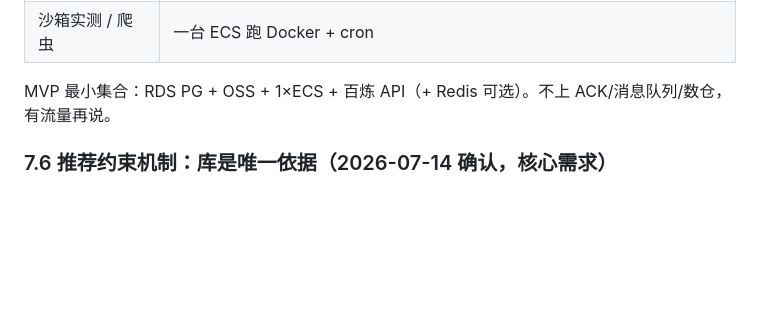
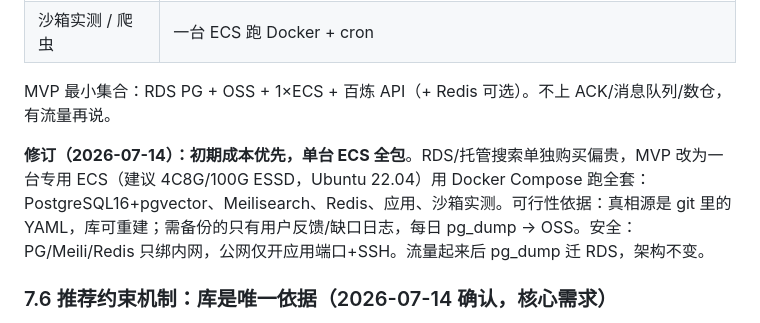
Before and after one commit to hi5jeff/gd4ai, a Markdown page: DESIGN.md, the part around the change. Drawn GitHub-style; blank space fills up the shorter version.

```diff
--- a/DESIGN.md
+++ b/DESIGN.md
@@ -189,6 +189,8 @@ LLM 不接触全量数据。流程：需求 → LLM 拆子任务 → 数据库
 
 MVP 最小集合：RDS PG + OSS + 1×ECS + 百炼 API（+ Redis 可选）。不上 ACK/消息队列/数仓，有流量再说。
 
+**修订（2026-07-14）：初期成本优先，单台 ECS 全包**。RDS/托管搜索单独购买偏贵，MVP 改为一台专用 ECS（建议 4C8G/100G ESSD，Ubuntu 22.04）用 Docker Compose 跑全套：PostgreSQL16+pgvector、Meilisearch、Redis、应用、沙箱实测。可行性依据：真相源是 git 里的 YAML，库可重建；需备份的只有用户反馈/缺口日志，每日 pg_dump → OSS。安全：PG/Meili/Redis 只绑内网，公网仅开应用端口+SSH。流量起来后 pg_dump 迁 RDS，架构不变。
+
 ### 7.6 推荐约束机制：库是唯一依据（2026-07-14 确认，核心需求）
 
 用户问题极多样（例：美女图提示词 / 省token的skill / 游戏动画工具 / 平面设计 / 室内装修 / 做电商网站）。原则：**LLM 不用自身认知作答，只能基于库**。落地为四条硬约束：
```
Also changed, not shown: .claudecrab/session-log.md (+43 -0 lines), 1 other file.
